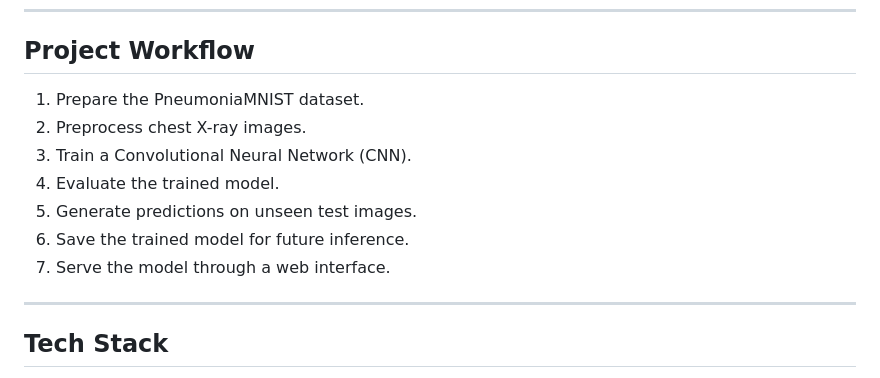
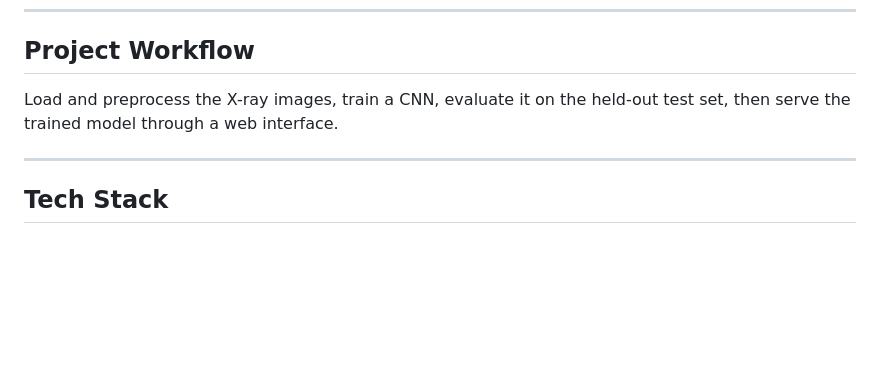
Before and after one commit to shrutipingle02/pneumonia-mnist-classifier, a Markdown page: README.md, the part around the change. Drawn GitHub-style; blank space fills up the shorter version.

Commit message:
Shorten Project Workflow section

```diff
--- a/README.md
+++ b/README.md
@@ -22,13 +22,7 @@ This project demonstrates an end-to-end medical image classification pipeline, i
 
 ## Project Workflow
 
-1. Prepare the PneumoniaMNIST dataset.
-2. Preprocess chest X-ray images.
-3. Train a Convolutional Neural Network (CNN).
-4. Evaluate the trained model.
-5. Generate predictions on unseen test images.
-6. Save the trained model for future inference.
-7. Serve the model through a web interface.
+Load and preprocess the X-ray images, train a CNN, evaluate it on the held-out test set, then serve the trained model through a web interface.
 
 ---
 
```
